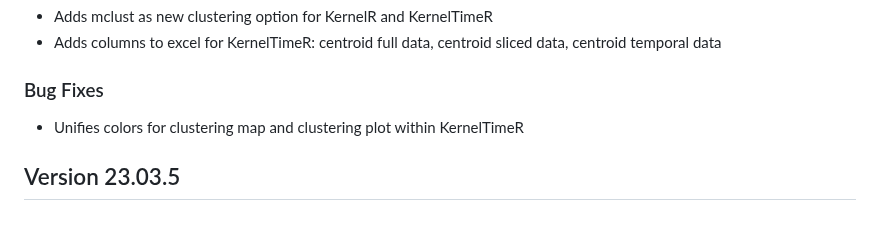
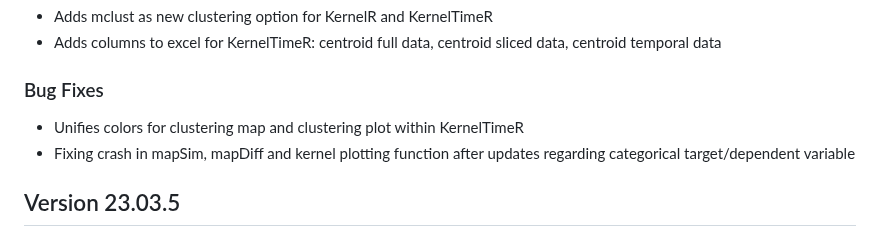
Before and after one commit to Pandora-IsoMemo/DSSM, a Markdown page: NEWS.md, the part around the change. Rendered like a GitHub page.

```diff
--- a/NEWS.md
+++ b/NEWS.md
@@ -6,8 +6,9 @@
 - Adds mclust as new clustering option for KernelR and KernelTimeR
 - Adds columns to excel for KernelTimeR: centroid full data, centroid sliced data, centroid temporal data
 ### Bug Fixes
-
 - Unifies colors for clustering map and clustering plot within KernelTimeR
+- Fixing crash in mapSim, mapDiff and kernel plotting function after updates regarding categorical
+target/dependent variable
 
 ## Version 23.03.5
 
```
